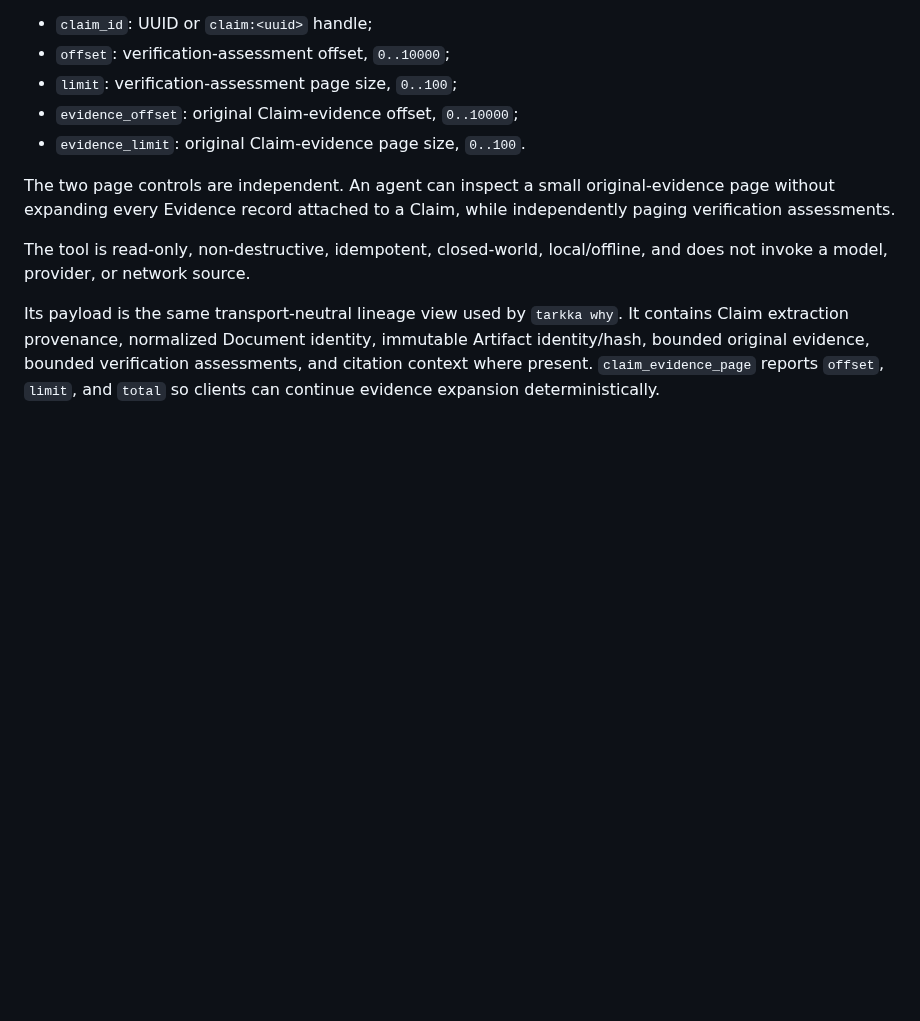
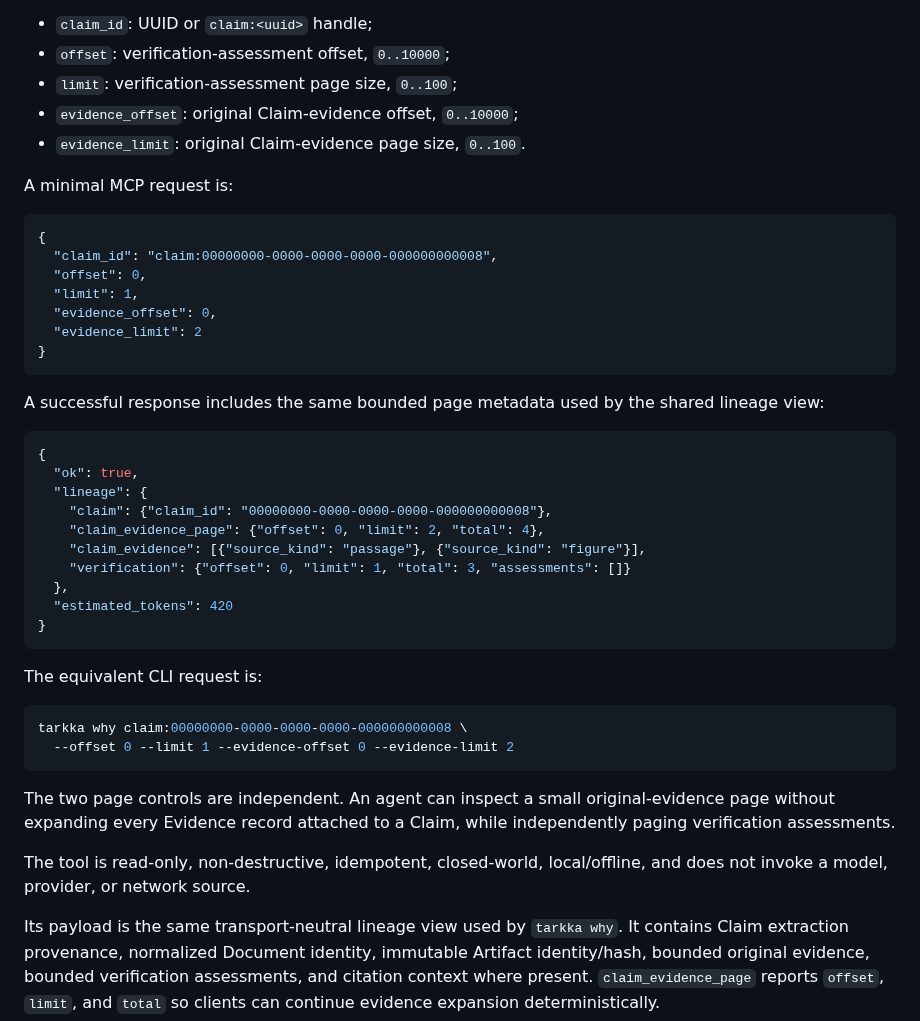
Before and after one commit to cbwinslow/Tarkka, a Markdown page: docs/AGENT_INTEROPERABILITY.md, the part around the change. Drawn GitHub-style; blank space fills up the shorter version.

Commit message:
docs(agent): add claim lineage usage example

````diff
--- a/docs/AGENT_INTEROPERABILITY.md
+++ b/docs/AGENT_INTEROPERABILITY.md
@@ -59,6 +59,41 @@ accepts:
 - `limit`: verification-assessment page size, `0..100`;
 - `evidence_offset`: original Claim-evidence offset, `0..10000`;
 - `evidence_limit`: original Claim-evidence page size, `0..100`.
+
+A minimal MCP request is:
+
+```json
+{
+  "claim_id": "claim:00000000-0000-0000-0000-000000000008",
+  "offset": 0,
+  "limit": 1,
+  "evidence_offset": 0,
+  "evidence_limit": 2
+}
+```
+
+A successful response includes the same bounded page metadata used by the shared
+lineage view:
+
+```json
+{
+  "ok": true,
+  "lineage": {
+    "claim": {"claim_id": "00000000-0000-0000-0000-000000000008"},
+    "claim_evidence_page": {"offset": 0, "limit": 2, "total": 4},
+    "claim_evidence": [{"source_kind": "passage"}, {"source_kind": "figure"}],
+    "verification": {"offset": 0, "limit": 1, "total": 3, "assessments": []}
+  },
+  "estimated_tokens": 420
+}
+```
+
+The equivalent CLI request is:
+
+```bash
+tarkka why claim:00000000-0000-0000-0000-000000000008 \
+  --offset 0 --limit 1 --evidence-offset 0 --evidence-limit 2
+```
 
 The two page controls are independent. An agent can inspect a small original-evidence
 page without expanding every Evidence record attached to a Claim, while independently
````
